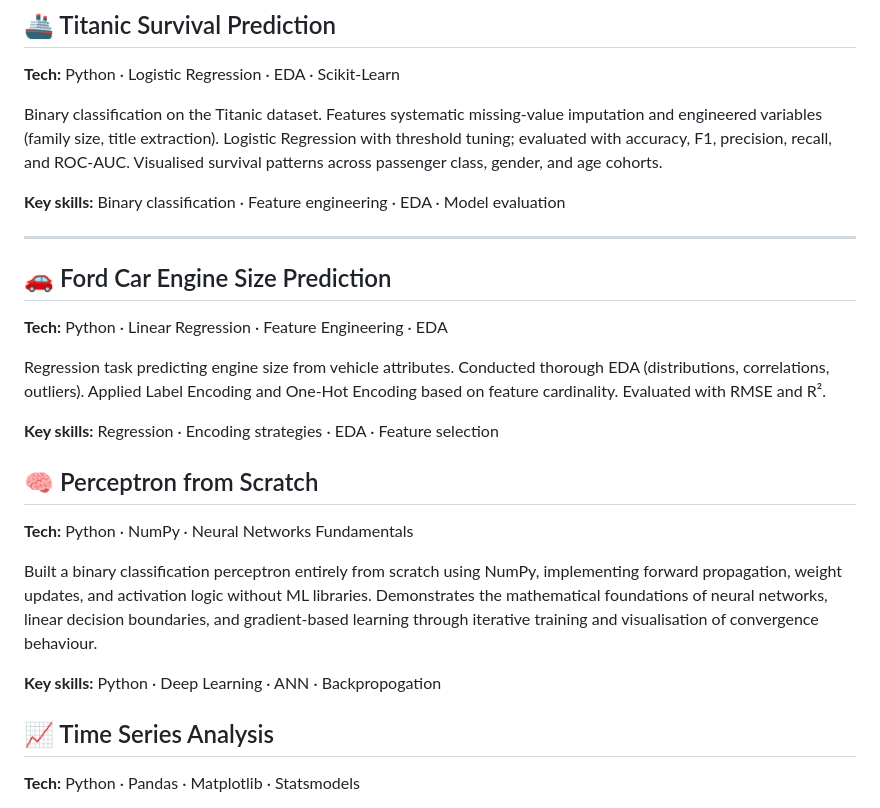
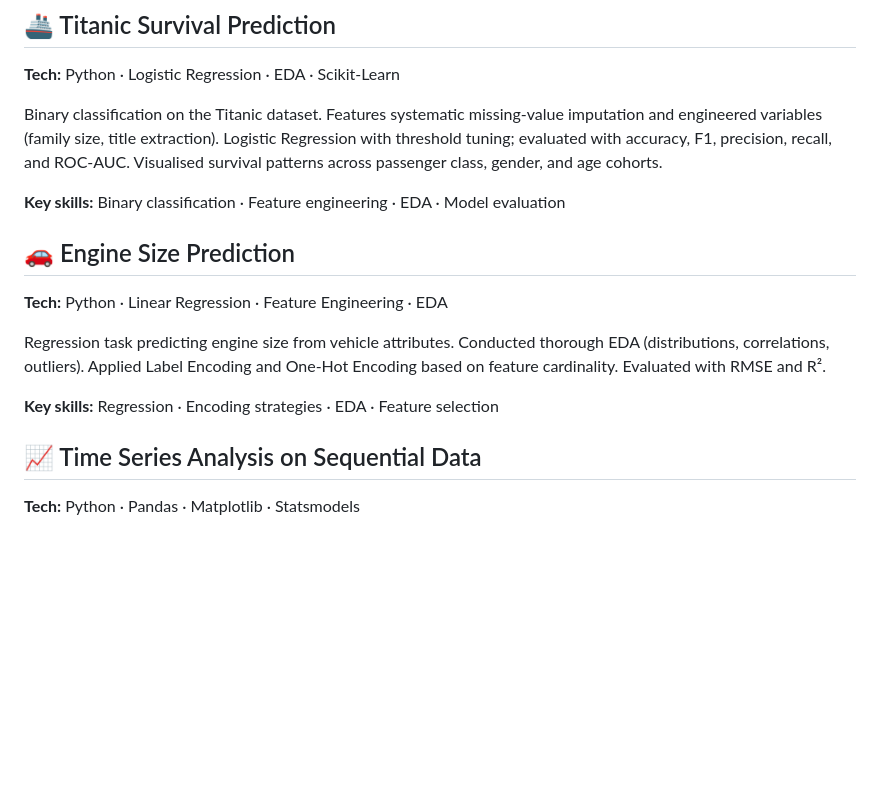
Before and after one commit to k98j/EngineSize-Prediction-Project, a Markdown page: README.md, the part around one of its changes. Rendered like a GitHub page; blank space fills up the shorter version.

```diff
--- a/README.md
+++ b/README.md
@@ -52,9 +53,8 @@ Binary classification on the Titanic dataset. Features systematic missing-value
 
 **Key skills:** Binary classification · Feature engineering · EDA · Model evaluation
 
----
 
-## 🚗 Ford Car Engine Size Prediction
+## 🚗 Engine Size Prediction
 **Tech:** Python · Linear Regression · Feature Engineering · EDA
 
 Regression task predicting engine size from vehicle attributes. Conducted thorough EDA (distributions, correlations, outliers). Applied Label Encoding and One-Hot Encoding based on feature cardinality. Evaluated with RMSE and R².
@@ -62,16 +62,8 @@ Regression task predicting engine size from vehicle attributes. Conducted thorou
 **Key skills:** Regression · Encoding strategies · EDA · Feature selection
 
 
-## 🧠 Perceptron from Scratch
 
-**Tech:** Python · NumPy · Neural Networks Fundamentals
-
-Built a binary classification perceptron entirely from scratch using NumPy, implementing forward propagation, weight updates, and activation logic without ML libraries. Demonstrates the mathematical foundations of neural networks, linear decision boundaries, and gradient-based learning through iterative training and visualisation of convergence behaviour.
-
-**Key skills:** Python · Deep Learning · ANN · Backpropogation
-
-
-## 📈 Time Series Analysis
+## 📈 Time Series Analysis on Sequential Data
 
 **Tech:** Python · Pandas · Matplotlib · Statsmodels
 
```
Also changed, not shown: other parts of README.md (+1 -0 lines).
